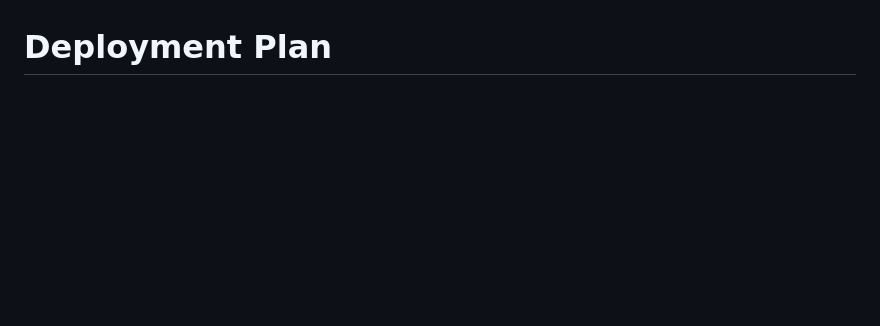
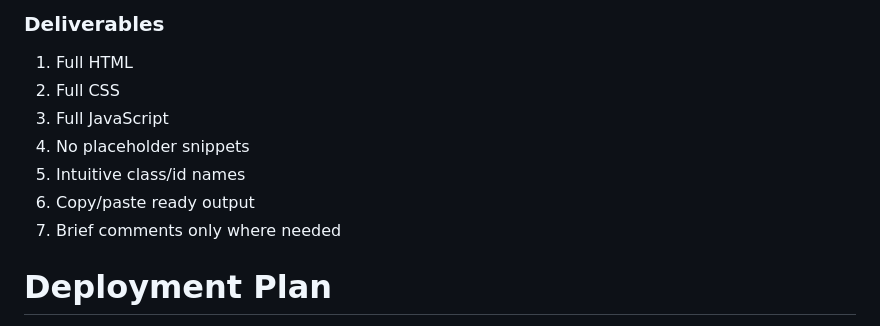
Before and after one commit to naimean/naimeanV2.0, a Markdown page: PLAN.md, the part around one of its changes. GitHub-like rendering; blank space fills up the shorter version.

```diff
--- a/PLAN.md
+++ b/PLAN.md
@@ -44,3 +103,11 @@
+### Deliverables
+1. Full HTML
+2. Full CSS
+3. Full JavaScript
+4. No placeholder snippets
+5. Intuitive class/id names
+6. Copy/paste ready output
+7. Brief comments only where needed
 
 # Deployment Plan
 - Ensure all assets are present and optimized
```
Also changed, not shown: other parts of PLAN.md (+59 -0 lines).
